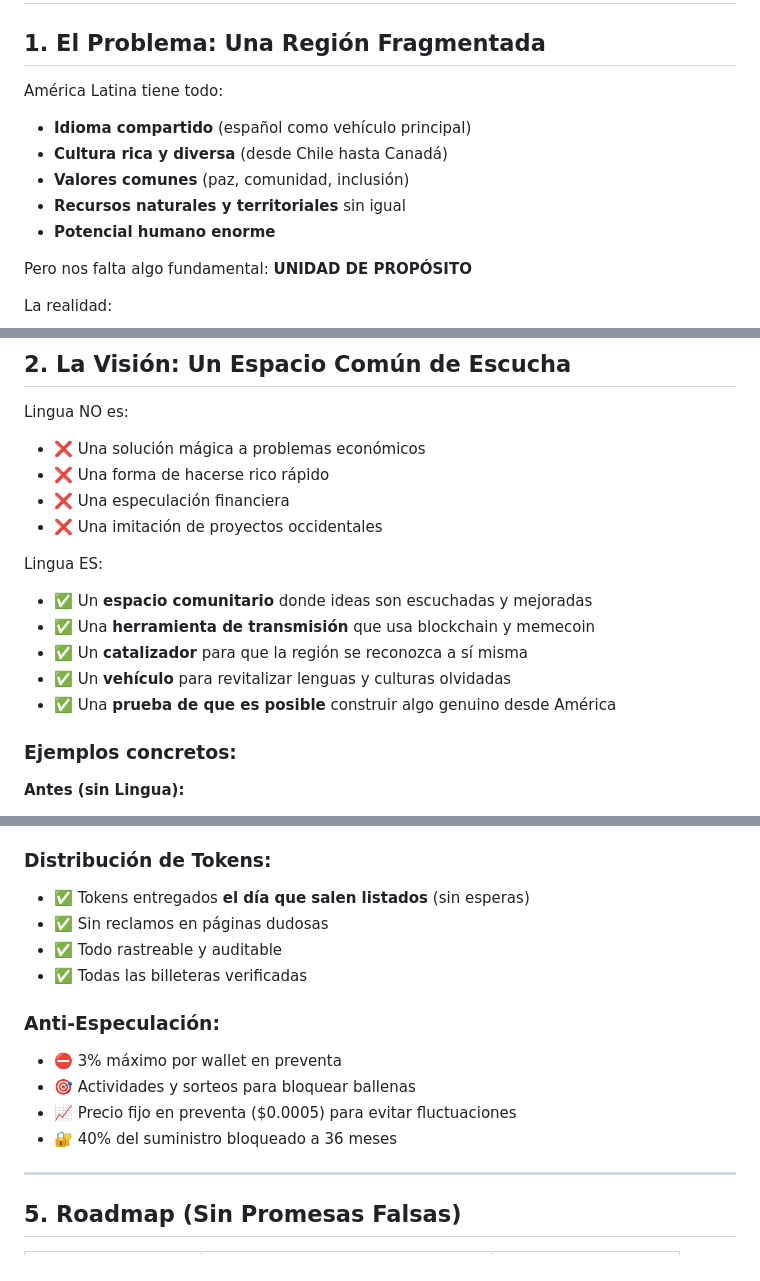
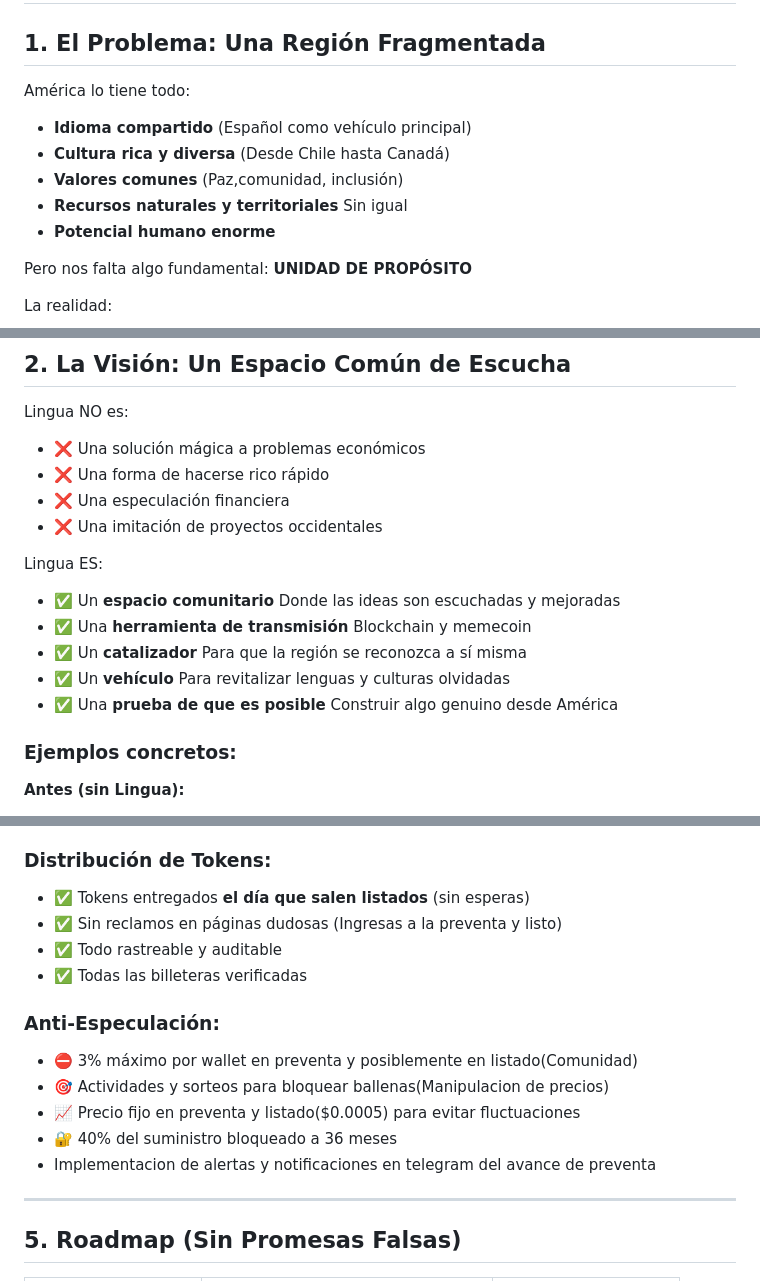
Before and after one commit to LinguaMemeCoin/Lingua-MemeCoin, a Markdown page: VISION.md, 3 parts joined by grey strips. Drawn GitHub-style.

```diff
--- a/VISION.md
+++ b/VISION.md
@@ -2,11 +2,11 @@
 
 ## 1. El Problema: Una Región Fragmentada
 
-América Latina tiene todo:
-- **Idioma compartido** (español como vehículo principal)
-- **Cultura rica y diversa** (desde Chile hasta Canadá)
-- **Valores comunes** (paz, comunidad, inclusión)
-- **Recursos naturales y territoriales** sin igual
+América lo tiene todo:
+- **Idioma compartido** (Español como vehículo principal)
+- **Cultura rica y diversa** (Desde Chile hasta Canadá)
+- **Valores comunes** (Paz,comunidad, inclusión)
+- **Recursos naturales y territoriales** Sin igual
 - **Potencial humano enorme**
 
 Pero nos falta algo fundamental: **UNIDAD DE PROPÓSITO**
@@ -31,11 +31,11 @@ Lingua NO es:
 - ❌ Una imitación de proyectos occidentales
 
 Lingua ES:
-- ✅ Un **espacio comunitario** donde ideas son escuchadas y mejoradas
-- ✅ Una **herramienta de transmisión** que usa blockchain y memecoin
-- ✅ Un **catalizador** para que la región se reconozca a sí misma
-- ✅ Un **vehículo** para revitalizar lenguas y culturas olvidadas
-- ✅ Una **prueba de que es posible** construir algo genuino desde América
+- ✅ Un **espacio comunitario** Donde las ideas son escuchadas y mejoradas
+- ✅ Una **herramienta de transmisión** Blockchain y memecoin
+- ✅ Un **catalizador** Para que la región se reconozca a sí misma
+- ✅ Un **vehículo** Para revitalizar lenguas y culturas olvidadas
+- ✅ Una **prueba de que es posible** Construir algo genuino desde América
 
 ### Ejemplos concretos:
 
@@ -113,17 +113,17 @@ Lingua se construye sobre:
 ### **Distribución de Tokens:**
 
 - ✅ Tokens entregados **el día que salen listados** (sin esperas)
-- ✅ Sin reclamos en páginas dudosas
+- ✅ Sin reclamos en páginas dudosas (Ingresas a la preventa y listo)
 - ✅ Todo rastreable y auditable
 - ✅ Todas las billeteras verificadas
 
 ### **Anti-Especulación:**
 
-- ⛔ 3% máximo por wallet en preventa
-- 🎯 Actividades y sorteos para bloquear ballenas
-- 📈 Precio fijo en preventa ($0.0005) para evitar fluctuaciones
+- ⛔ 3% máximo por wallet en preventa y posiblemente en listado(Comunidad)
+- 🎯 Actividades y sorteos para bloquear ballenas(Manipulacion de precios)
+- 📈 Precio fijo en preventa y listado($0.0005) para evitar fluctuaciones
 - 🔐 40% del suministro bloqueado a 36 meses
-
+- Implementacion de alertas y notificaciones en telegram del avance de preventa
 ---
 
 ## 5. Roadmap (Sin Promesas Falsas)
```
Also changed, not shown: other parts of VISION.md (+4 -4 lines).
